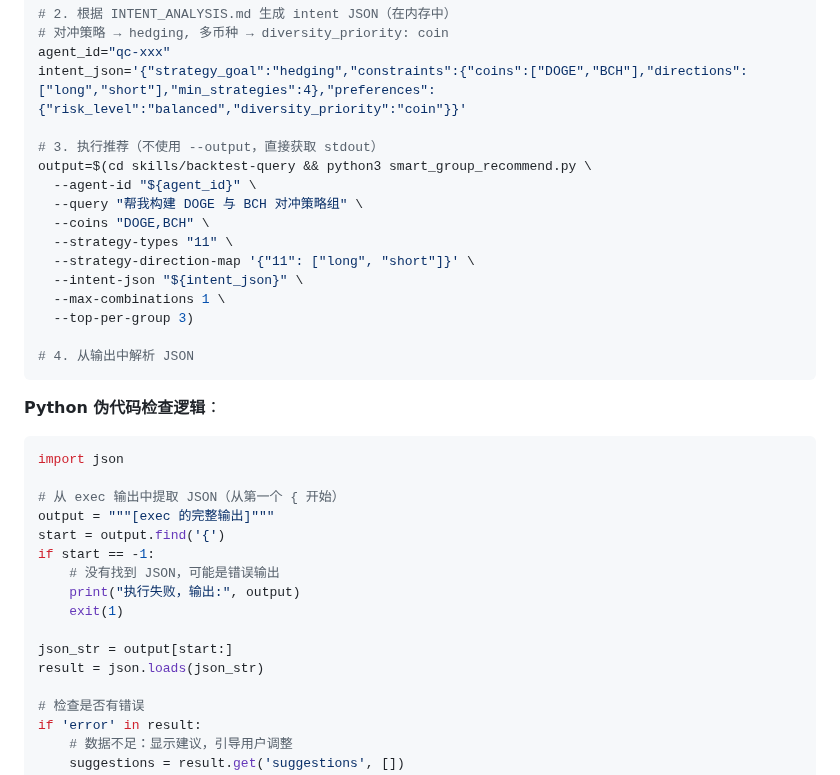
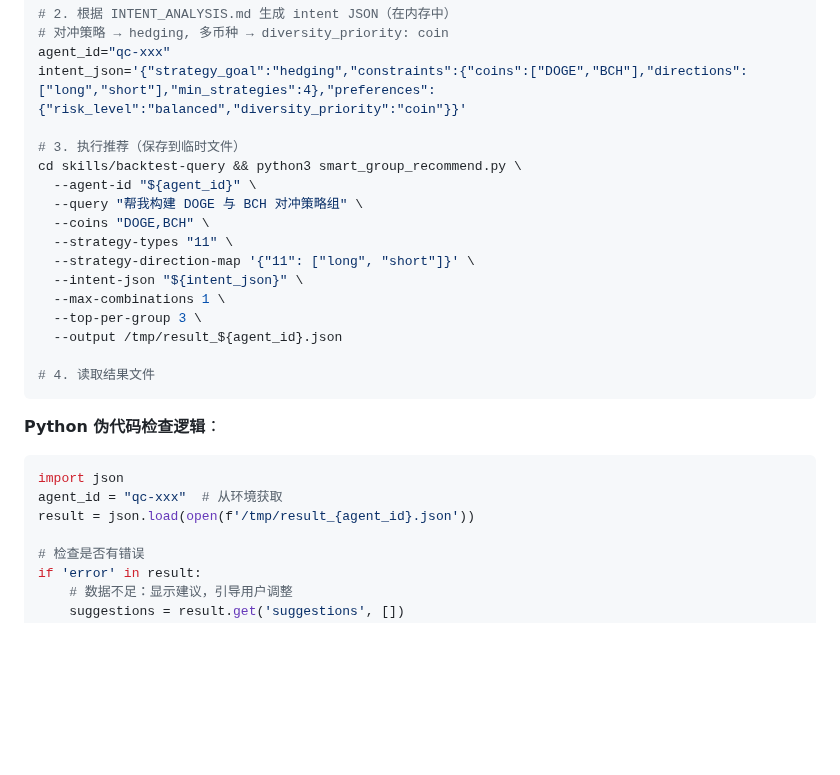
Before and after one commit to FA-alpha/QuantClaw, a Markdown page: skills/backtest-query/SKILL.md, the part around one of its changes. GitHub-like rendering; blank space fills up the shorter version.

````diff
--- a/skills/backtest-query/SKILL.md
+++ b/skills/backtest-query/SKILL.md
@@ -359,8 +321,8 @@ cd skills/backtest-query && python3 query.py --list-coins --agent-id "qc-xxx"
 agent_id="qc-xxx"
 intent_json='{"strategy_goal":"hedging","constraints":{"coins":["DOGE","BCH"],"directions":["long","short"],"min_strategies":4},"preferences":{"risk_level":"balanced","diversity_priority":"coin"}}'
 
-# 3. 执行推荐（不使用 --output，直接获取 stdout）
-output=$(cd skills/backtest-query && python3 smart_group_recommend.py \
+# 3. 执行推荐（保存到临时文件）
+cd skills/backtest-query && python3 smart_group_recommend.py \
   --agent-id "${agent_id}" \
   --query "帮我构建 DOGE 与 BCH 对冲策略组" \
   --coins "DOGE,BCH" \
@@ -368,25 +330,17 @@ output=$(cd skills/backtest-query && python3 smart_group_recommend.py \
   --strategy-direction-map '{"11": ["long", "short"]}' \
   --intent-json "${intent_json}" \
   --max-combinations 1 \
-  --top-per-group 3)
+  --top-per-group 3 \
+  --output /tmp/result_${agent_id}.json
 
-# 4. 从输出中解析 JSON
+# 4. 读取结果文件
 ```
 
 **Python 伪代码检查逻辑**：
 ```python
 import json
-
-# 从 exec 输出中提取 JSON（从第一个 { 开始）
-output = """[exec 的完整输出]"""
-start = output.find('{')
-if start == -1:
-    # 没有找到 JSON，可能是错误输出
-    print("执行失败，输出:", output)
-    exit(1)
-
-json_str = output[start:]
-result = json.loads(json_str)
+agent_id = "qc-xxx"  # 从环境获取
+result = json.load(open(f'/tmp/result_{agent_id}.json'))
 
 # 检查是否有错误
 if 'error' in result:
````
Also changed, not shown: other parts of skills/backtest-query/SKILL.md (+4 -42 lines).
